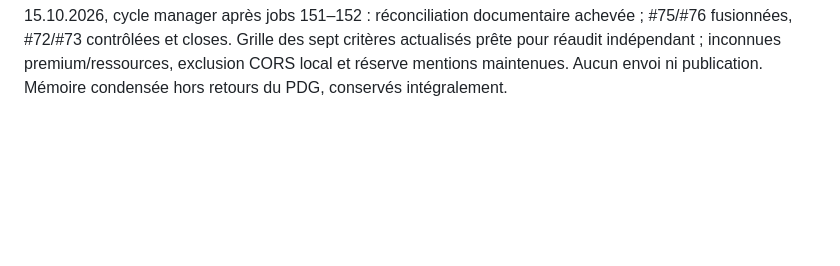
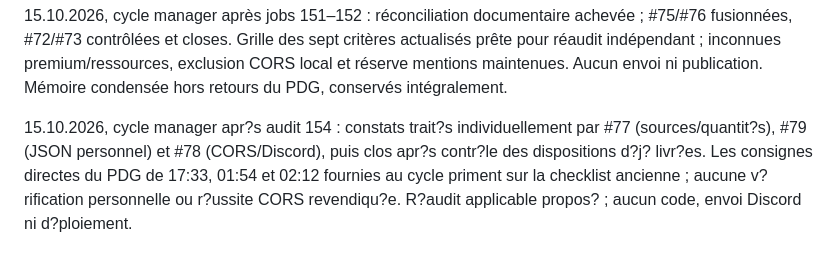
Before and after one commit to arosaRe/naruto-blazing-revival, a Markdown page: journal.md, the part around the change. Drawn GitHub-style; blank space fills up the shorter version.

Commit message:
docs: disposer les constats du dernier audit selon les consignes PDG

```diff
--- a/journal.md
+++ b/journal.md
@@ -128,3 +128,5 @@ Reprise du dépôt original sur `nightly` : inventaire du code, des sources acce
 15.10.2026, cycle manager : #71 cl?tur?e apr?s fusion valid?e de #74 ; reprise de #72 sur PR #75 apr?s interruption technique du relecteur, puis #73 apr?s interruption du d?veloppeur. Aucun refus de fond ni nouvelle d?cision du PDG. Crit?res remplac?s et exclusion CORS maintenus ; r?audit apr?s int?gration, aucun envoi Discord ni publication.
 
 15.10.2026, cycle manager après jobs 151–152 : réconciliation documentaire achevée ; #75/#76 fusionnées, #72/#73 contrôlées et closes. Grille des sept critères actualisés prête pour réaudit indépendant ; inconnues premium/ressources, exclusion CORS local et réserve mentions maintenues. Aucun envoi ni publication. Mémoire condensée hors retours du PDG, conservés intégralement.
+
+15.10.2026, cycle manager apr?s audit 154 : constats trait?s individuellement par #77 (sources/quantit?s), #79 (JSON personnel) et #78 (CORS/Discord), puis clos apr?s contr?le des dispositions d?j? livr?es. Les consignes directes du PDG de 17:33, 01:54 et 02:12 fournies au cycle priment sur la checklist ancienne ; aucune v?rification personnelle ou r?ussite CORS revendiqu?e. R?audit applicable propos? ; aucun code, envoi Discord ni d?ploiement.
```
